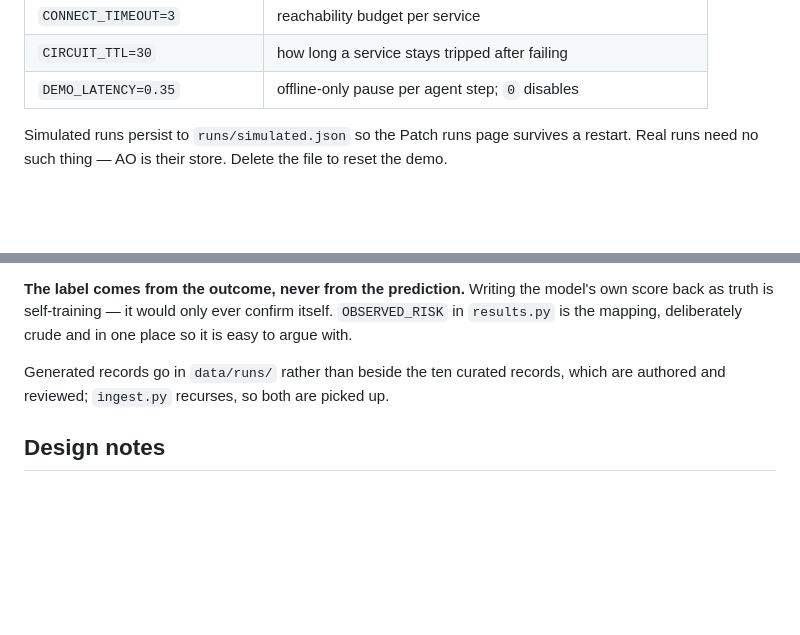
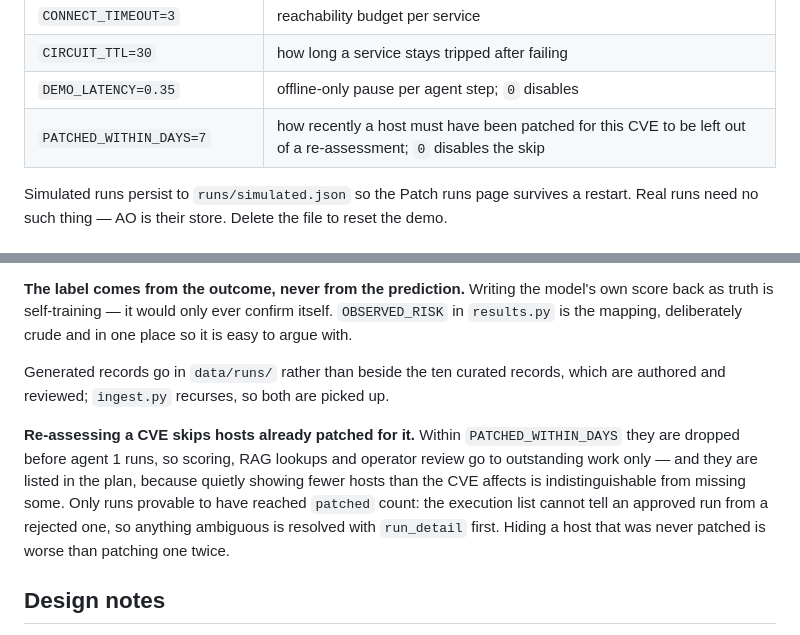
Before and after one commit to svalluru/demojam-agentic-patching, a Markdown page: README.md, 2 parts joined by grey strips. GitHub-like rendering; blank space fills up the shorter version.

Commit message:
Document PATCHED_WITHIN_DAYS and the re-assessment skip
Co-Authored-By: Claude Opus 5 <noreply@anthropic.com>

```diff
--- a/README.md
+++ b/README.md
@@ -311,6 +311,7 @@ the `(heuristic)` that names where the score came from is hidden.
 | `CONNECT_TIMEOUT=3` | reachability budget per service |
 | `CIRCUIT_TTL=30` | how long a service stays tripped after failing |
 | `DEMO_LATENCY=0.35` | offline-only pause per agent step; `0` disables |
+| `PATCHED_WITHIN_DAYS=7` | how recently a host must have been patched for this CVE to be left out of a re-assessment; `0` disables the skip |
 
 Simulated runs persist to `runs/simulated.json` so the Patch runs page survives
 a restart. Real runs need no such thing — AO is their store. Delete the file to
@@ -498,6 +499,15 @@ Generated records go in `data/runs/` rather than beside the ten curated
 records, which are authored and reviewed; `ingest.py` recurses, so both are
 picked up.
 
+**Re-assessing a CVE skips hosts already patched for it.** Within
+`PATCHED_WITHIN_DAYS` they are dropped before agent 1 runs, so scoring, RAG
+lookups and operator review go to outstanding work only — and they are listed
+in the plan, because quietly showing fewer hosts than the CVE affects is
+indistinguishable from missing some. Only runs provable to have reached
+`patched` count: the execution list cannot tell an approved run from a
+rejected one, so anything ambiguous is resolved with `run_detail` first.
+Hiding a host that was never patched is worse than patching one twice.
+
 ## Design notes
 
 **Fail fast on reachability, be patient on answers.** Every call TCP-connects
```
